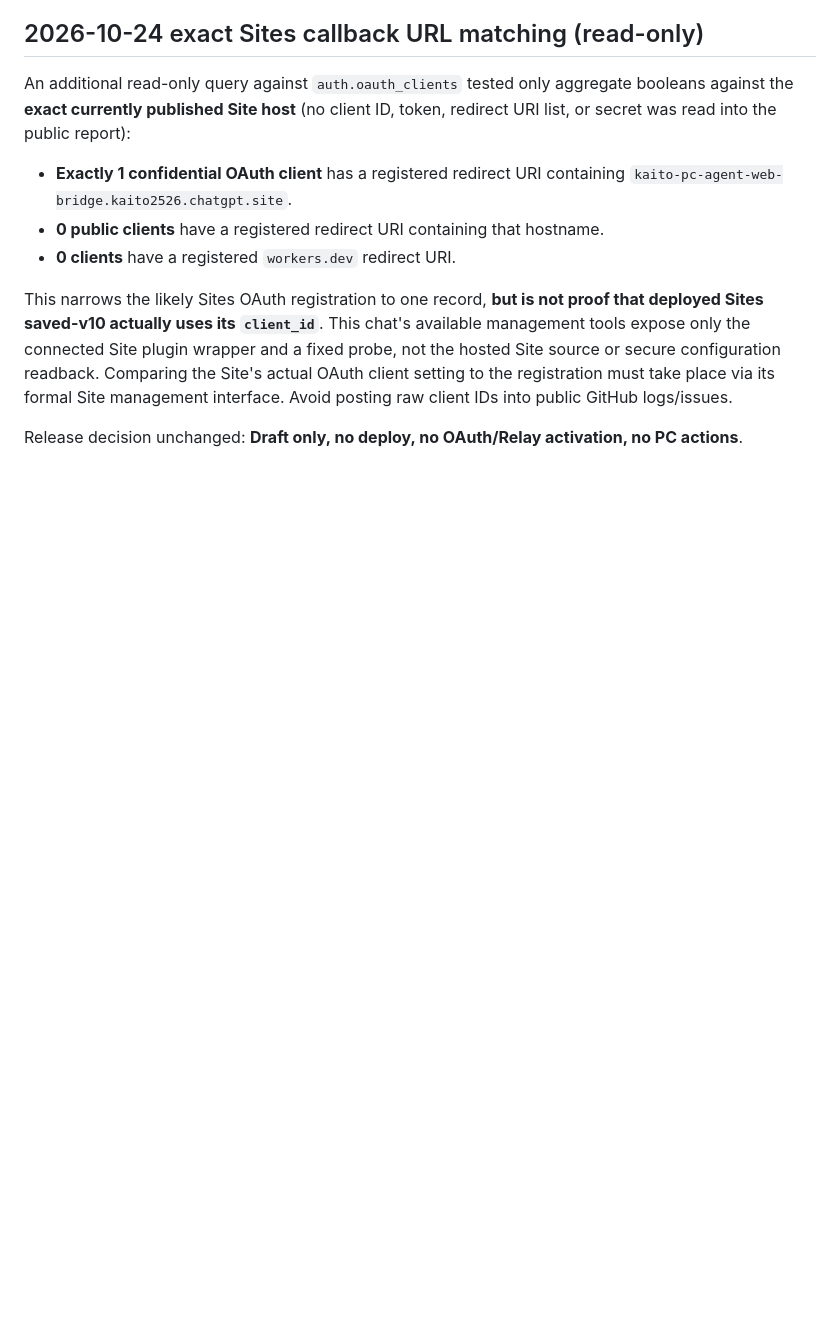
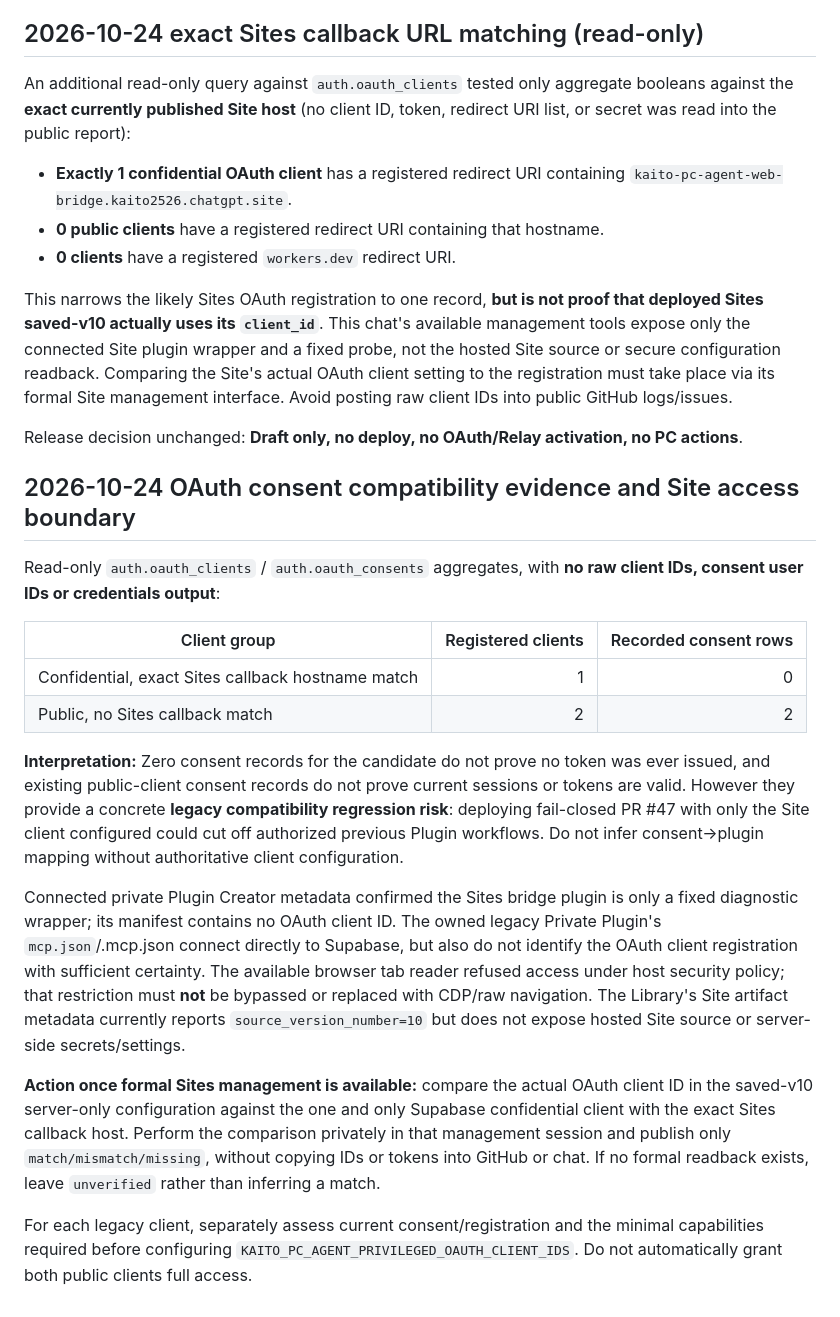
Before and after one commit to EliteMay/pc-agent, a Markdown page: docs/issue-29-oauth-client-scope.md, the part around the change. Rendered like a GitHub page; blank space fills up the shorter version.

Commit message:
docs(gateway): record OAuth consent evidence and secure Sites match handoff

```diff
--- a/docs/issue-29-oauth-client-scope.md
+++ b/docs/issue-29-oauth-client-scope.md
@@ -68,3 +68,20 @@ An additional read-only query against `auth.oauth_clients` tested only aggregate
 This narrows the likely Sites OAuth registration to one record, **but is not proof that deployed Sites saved-v10 actually uses its `client_id`**. This chat's available management tools expose only the connected Site plugin wrapper and a fixed probe, not the hosted Site source or secure configuration readback. Comparing the Site's actual OAuth client setting to the registration must take place via its formal Site management interface. Avoid posting raw client IDs into public GitHub logs/issues.
 
 Release decision unchanged: **Draft only, no deploy, no OAuth/Relay activation, no PC actions**.
+
+## 2026-10-24 OAuth consent compatibility evidence and Site access boundary
+
+Read-only `auth.oauth_clients` / `auth.oauth_consents` aggregates, with **no raw client IDs, consent user IDs or credentials output**:
+
+| Client group | Registered clients | Recorded consent rows |
+| --- | ---: | ---: |
+| Confidential, exact Sites callback hostname match | 1 | 0 |
+| Public, no Sites callback match | 2 | 2 |
+
+**Interpretation:** Zero consent records for the candidate do not prove no token was ever issued, and existing public-client consent records do not prove current sessions or tokens are valid. However they provide a concrete **legacy compatibility regression risk**: deploying fail-closed PR #47 with only the Site client configured could cut off authorized previous Plugin workflows. Do not infer consent->plugin mapping without authoritative client configuration.
+
+Connected private Plugin Creator metadata confirmed the Sites bridge plugin is only a fixed diagnostic wrapper; its manifest contains no OAuth client ID. The owned legacy Private Plugin's `mcp.json`/.mcp.json connect directly to Supabase, but also do not identify the OAuth client registration with sufficient certainty. The available browser tab reader refused access under host security policy; that restriction must **not** be bypassed or replaced with CDP/raw navigation. The Library's Site artifact metadata currently reports `source_version_number=10` but does not expose hosted Site source or server-side secrets/settings.
+
+**Action once formal Sites management is available:** compare the actual OAuth client ID in the saved-v10 server-only configuration against the one and only Supabase confidential client with the exact Sites callback host. Perform the comparison privately in that management session and publish only `match/mismatch/missing`, without copying IDs or tokens into GitHub or chat. If no formal readback exists, leave `unverified` rather than inferring a match.
+
+For each legacy client, separately assess current consent/registration and the minimal capabilities required before configuring `KAITO_PC_AGENT_PRIVILEGED_OAUTH_CLIENT_IDS`. Do not automatically grant both public clients full access.
```
